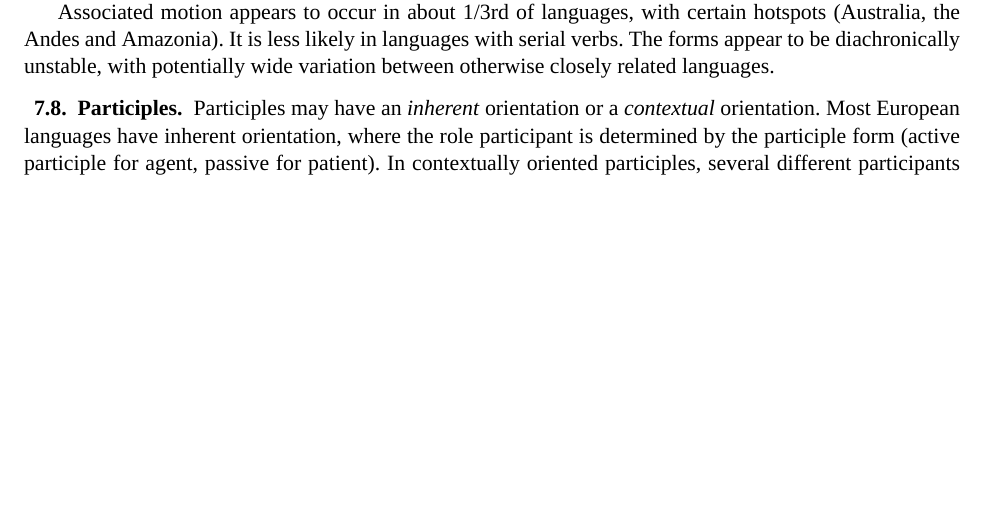
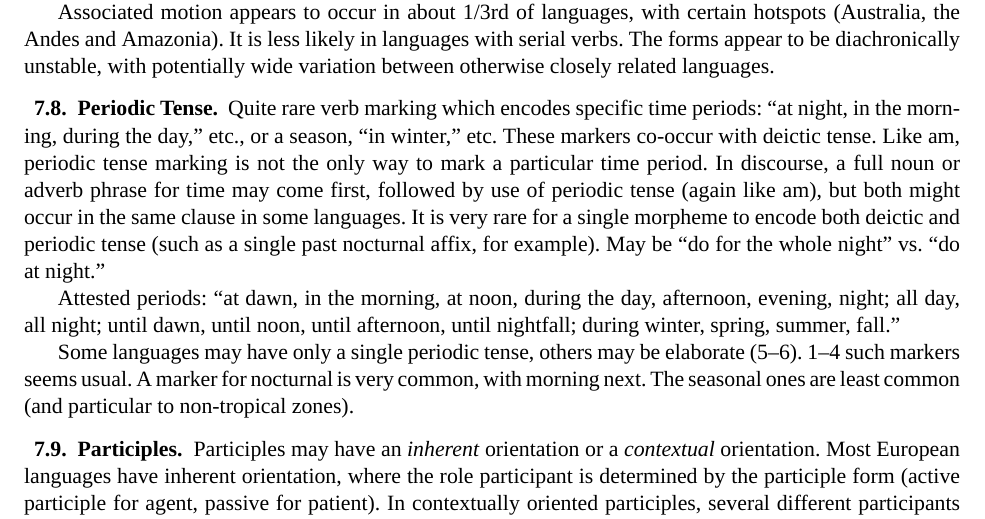
Before and after one commit to wmannis/hypomnemata, a LaTeX document (hypomnemata.tex): part of page 13 of 42, cut so that both start at the same text, the shorter picture padded with empty space. Compiled offline with XeLaTeX; a missing font is replaced by an installed copy or a similar font.

Commit message:
notes from Guillaume Jacques on periodic tense

```diff
--- a/hypomnemata.tex
+++ b/hypomnemata.tex
@@ -1123,6 +1123,31 @@ otherwise closely related languages.
 % http://www.academia.edu/7866301/Reconstructing_the_category_of_associated_motion_in_Tacanan_languages_Amazonian_Bolivia_and_Peru_
 % https://escholarship.org/uc/item/85r367r3#page-40
 % http://www.ddl.ish-lyon.cnrs.fr/trajectoire/23us23efd5ps/Presentations/Pres_Guillaume091107.pdf
+
+\subsection{Periodic Tense}
+Quite rare verb marking which encodes specific time periods: ``at
+night, in the morning, during the day,'' etc., or a season, ``in
+winter,'' etc.  These markers co-occur with deictic tense.  Like
+\I{am}, periodic tense marking is not the only way to mark a
+particular time period.  In discourse, a full noun or adverb phrase
+for time may come first, followed by use of periodic tense (again like
+\I{am}), but both might occur in the same clause in some languages.
+It is very rare for a single morpheme to encode both deictic and
+periodic tense (such as a single past nocturnal affix, for example).
+May be ``do for the whole night'' vs.\ ``do at night.''
+
+Attested periods: ``at dawn, in the morning, at noon, during the day,
+afternoon, evening, night; all day, all night; until dawn, until noon,
+until afternoon, until nightfall; during winter, spring, summer,
+fall.''
+
+Some languages may have only a single periodic tense, others may be
+elaborate (5--6).  1--4 such markers seems usual.  A marker for
+\I{nocturnal} is very common, with \I{morning} next.  The seasonal
+ones are least common (and particular to non-tropical zones).
+
+% Periodic tense markers in the world's languages and their sources,
+% Guillaume, Jackques, Apr 22,2023, https://doi.org/10.1515/flin-2023-2013
 
 \subsection{Participles}
 % Ksenia Shagal, ``Towards a typology of Participles,''
```
Also changed, not shown: hypomnemata.tex (2 more changed lines).
